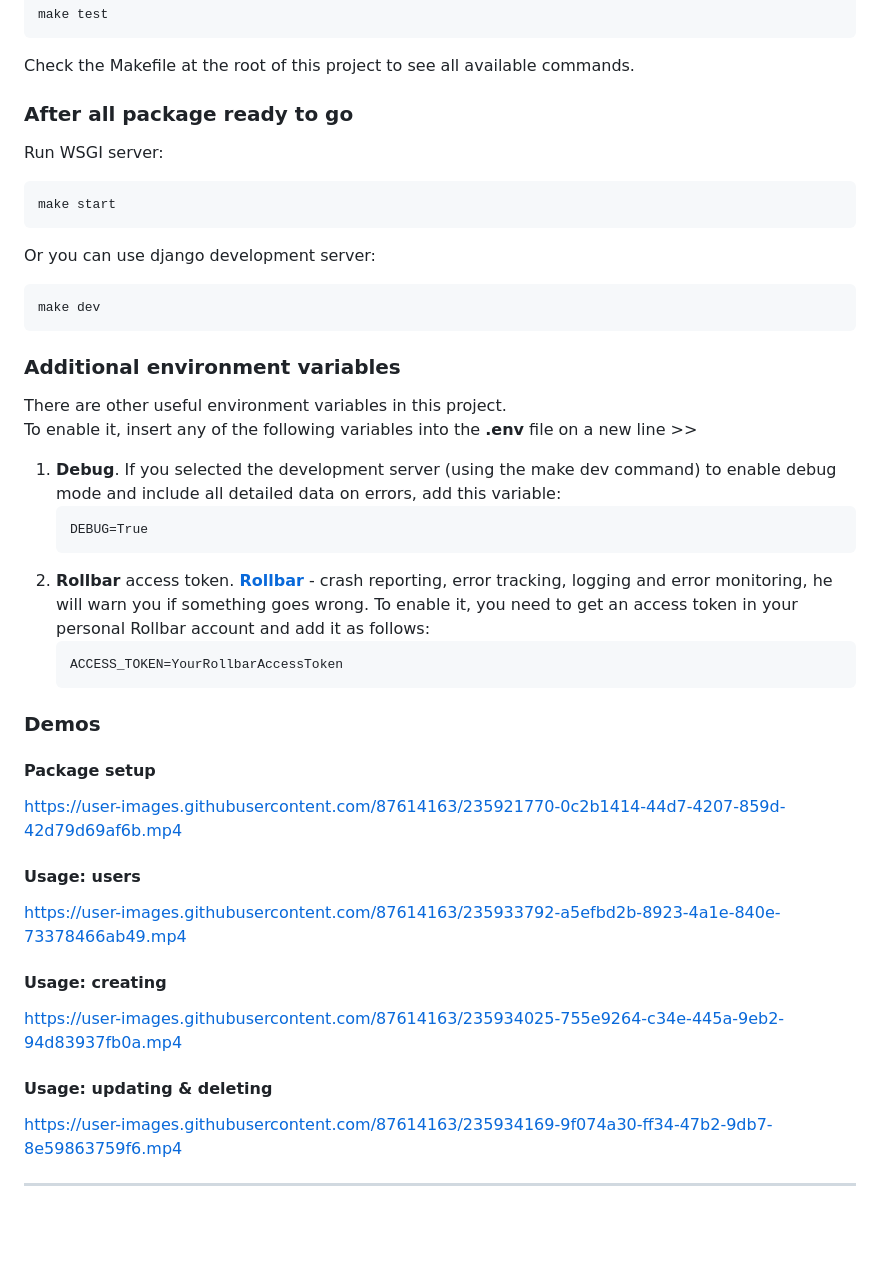
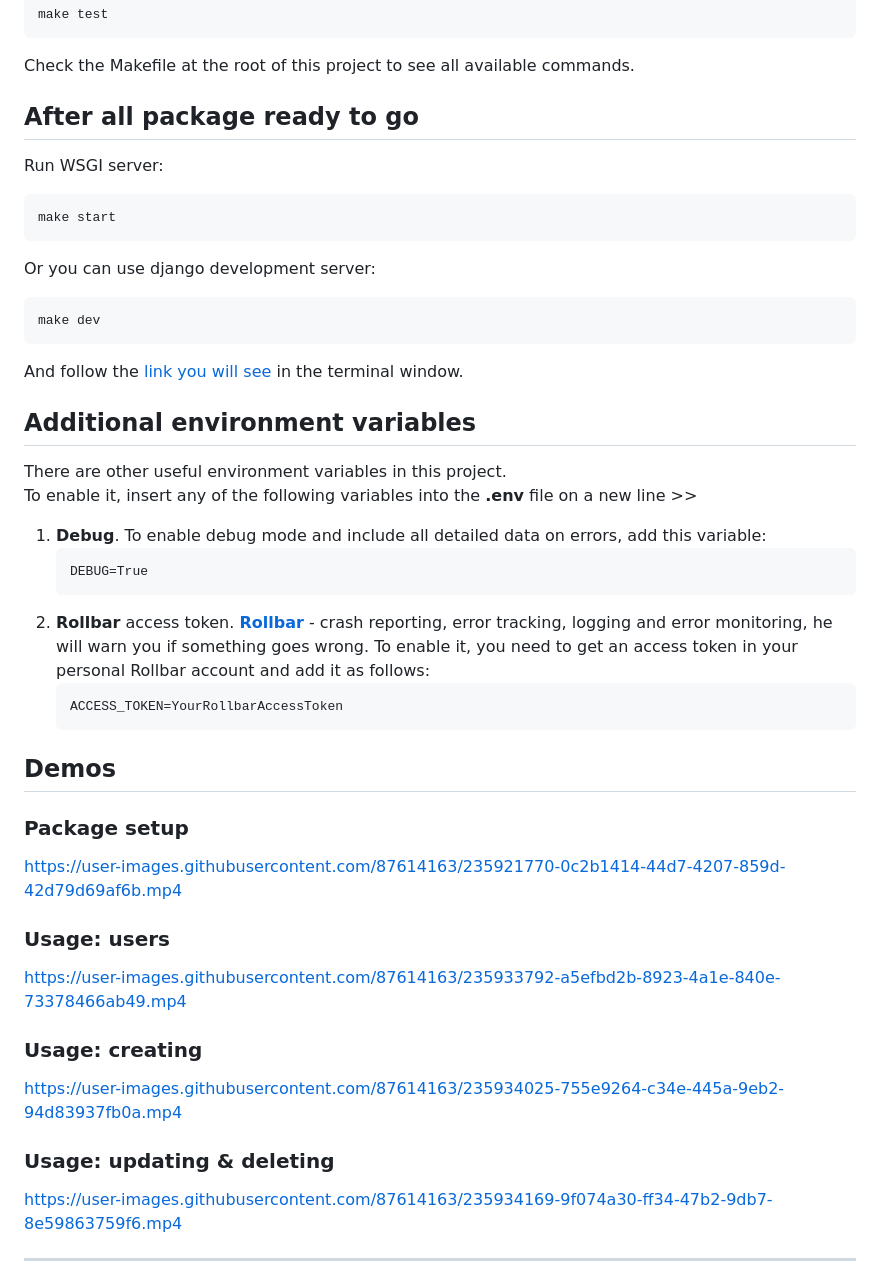
Before and after one commit to zluuba/task-manager, a Markdown page: README.md, the part around the change printed below. Drawn GitHub-style; blank space fills up the shorter version.

Commit message:
fix: update readme

````diff
--- a/README.md
+++ b/README.md
@@ -79,7 +79,7 @@ make test
 Check the Makefile at the root of this project to see all available commands.
 
 
-### After all package ready to go
+## After all package ready to go
 
 Run WSGI server:
 ```ch
@@ -90,14 +90,15 @@ Or you can use django development server:
 make dev
 ```
 
+And follow the [link you will see](http://0.0.0.0:8000) in the terminal window. <br>
 
-### Additional environment variables
+
+## Additional environment variables
 
 There are other useful environment variables in this project. <br>
 To enable it, insert any of the following variables into the **.env** file on a new line >>
 
-1. **Debug**. If you selected the development server (using the make dev command)
-   to enable debug mode and include all detailed data on errors, add this variable:
+1. **Debug**. To enable debug mode and include all detailed data on errors, add this variable:
    ```ch
    DEBUG=True
    ```
@@ -108,23 +109,18 @@ To enable it, insert any of the following variables into the **.env** file on a
    ```
 
 
-### Demos
+## Demos
 
-#### Package setup
-
+### Package setup
 https://user-images.githubusercontent.com/87614163/235921770-0c2b1414-44d7-4207-859d-42d79d69af6b.mp4
 
-
-#### Usage: users
-
+### Usage: users
 https://user-images.githubusercontent.com/87614163/235933792-a5efbd2b-8923-4a1e-840e-73378466ab49.mp4
 
-#### Usage: creating
-
+### Usage: creating
 https://user-images.githubusercontent.com/87614163/235934025-755e9264-c34e-445a-9eb2-94d83937fb0a.mp4
 
-#### Usage: updating & deleting
-
+### Usage: updating & deleting
 https://user-images.githubusercontent.com/87614163/235934169-9f074a30-ff34-47b2-9db7-8e59863759f6.mp4
 
 
````
Also changed, not shown: other parts of README.md (+4 -4 lines).
